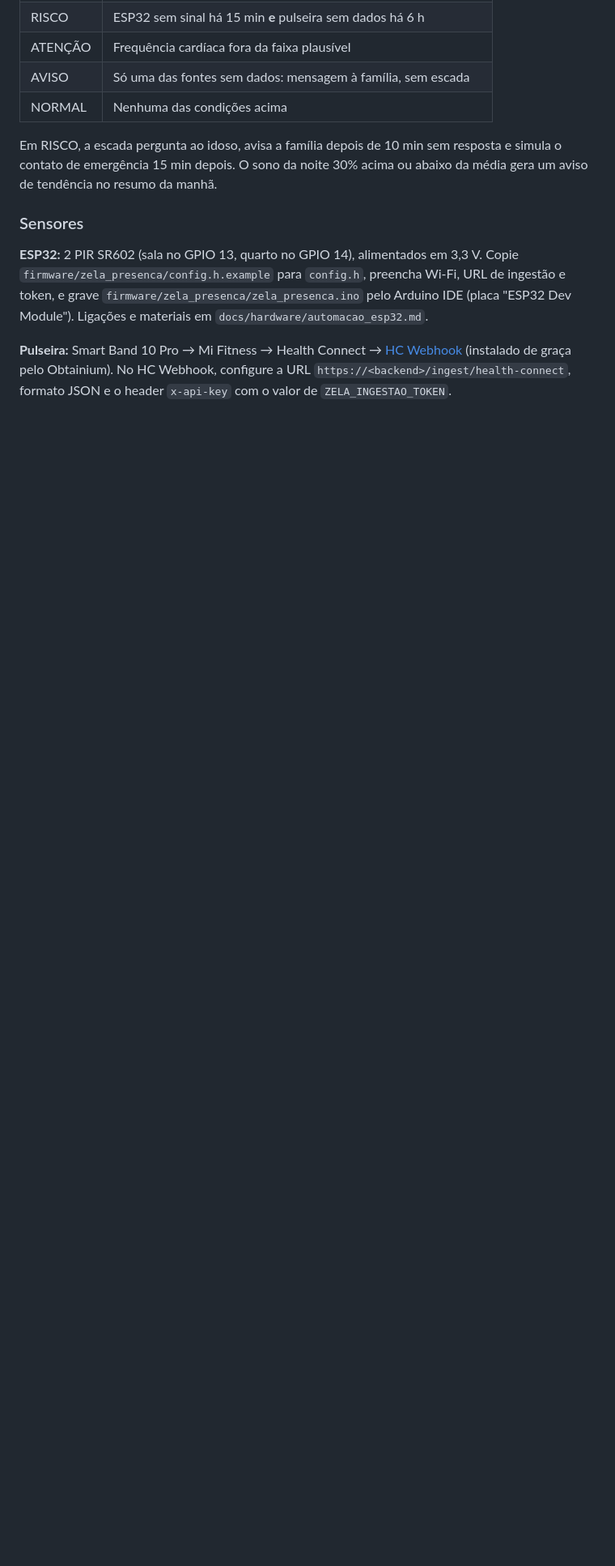
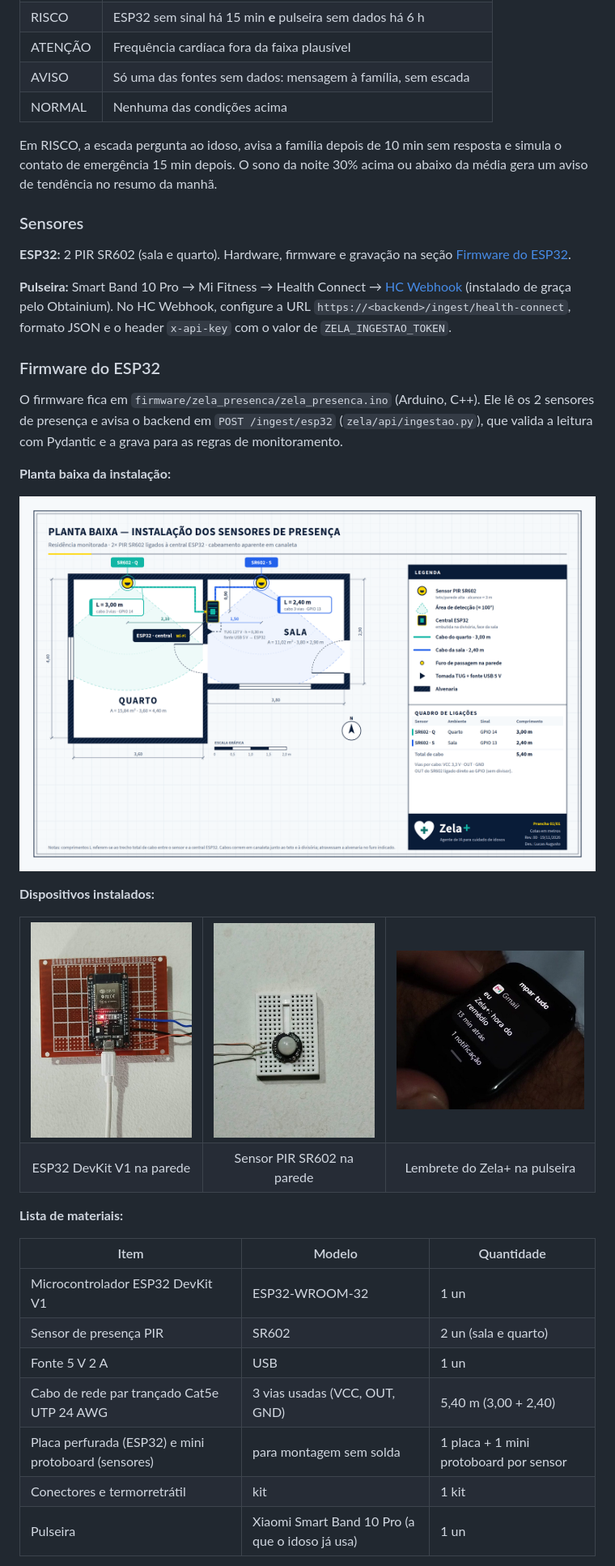
Before and after one commit to augustolnb/ag-zela-, a Markdown page: README.md, the part around one of its changes. Shown at 81% size. GitHub-like rendering; pictures changed too: docs/hardware/imagens/esp32-instalado-na-parede.jpg (added), docs/hardware/imagens/pulseira-lembrete.jpg (added), docs/hardware/imagens/sr602-instalado-na-parede.jpg (added); blank space fills up the shorter version.

```diff
--- a/README.md
+++ b/README.md
@@ -248,14 +248,50 @@ resposta e simula o contato de emergência 15 min depois. O sono da noite
 
 ### Sensores
 
-**ESP32:** 2 PIR SR602 (sala no GPIO 13, quarto no GPIO 14), alimentados em
-3,3 V. Copie `firmware/zela_presenca/config.h.example` para `config.h`,
-preencha Wi-Fi, URL de ingestão e token, e grave
-`firmware/zela_presenca/zela_presenca.ino` pelo Arduino IDE (placa "ESP32
-Dev Module"). Ligações e materiais em `docs/hardware/automacao_esp32.md`.
+**ESP32:** 2 PIR SR602 (sala e quarto). Hardware, firmware e gravação na
+seção [Firmware do ESP32](#firmware-do-esp32).
 
 **Pulseira:** Smart Band 10 Pro → Mi Fitness → Health Connect →
 [HC Webhook](https://github.com/mcnaveen/health-connect-webhook) (instalado
 de graça pelo Obtainium). No HC Webhook, configure a URL
 `https://<backend>/ingest/health-connect`, formato JSON e o header
 `x-api-key` com o valor de `ZELA_INGESTAO_TOKEN`.
+
+### Firmware do ESP32
+
+O firmware fica em `firmware/zela_presenca/zela_presenca.ino` (Arduino,
+C++). Ele lê os 2 sensores de presença e avisa o backend em
+`POST /ingest/esp32` (`zela/api/ingestao.py`), que valida a leitura com
+Pydantic e a grava para as regras de monitoramento.
+
+**Planta baixa da instalação:**
+
+![Planta baixa da instalação: ESP32 central e os 2 sensores SR602 (sala e quarto)](docs/hardware/planta-baixa-instalacao-zela-mais.png)
+
+**Dispositivos instalados:**
+
+<table>
+  <tr>
+    <td align="center"><img src="docs/hardware/imagens/esp32-instalado-na-parede.jpg" width="260" alt="ESP32 DevKit instalado na parede"></td>
+    <td align="center"><img src="docs/hardware/imagens/sr602-instalado-na-parede.jpg" width="260" alt="Sensor PIR SR602 instalado na parede"></td>
+    <td align="center"><img src="docs/hardware/imagens/pulseira-lembrete.jpg" width="300" alt="Lembrete do Zela+ na pulseira"></td>
+  </tr>
+  <tr>
+    <td align="center">ESP32 DevKit V1 na parede</td>
+    <td align="center">Sensor PIR SR602 na parede</td>
+    <td align="center">Lembrete do Zela+ na pulseira</td>
+  </tr>
+</table>
+
+**Lista de materiais:**
+
+| Item | Modelo | Quantidade |
+|---|---|---|
+| Microcontrolador ESP32 DevKit V1 | ESP32-WROOM-32 | 1 un |
+| Sensor de presença PIR | SR602 | 2 un (sala e quarto) |
+| Fonte 5 V 2 A | USB | 1 un |
+| Cabo de rede par trançado Cat5e UTP 24 AWG | 3 vias usadas (VCC, OUT, GND) | 5,40 m (3,00 + 2,40) |
+| Placa perfurada (ESP32) e mini protoboard (sensores) | para montagem sem solda | 1 placa + 1 mini protoboard por sensor |
+| Conectores e termorretrátil | kit | 1 kit |
+| Pulseira | Xiaomi Smart Band 10 Pro (a que o idoso já usa) | 1 un |
+
```
Also changed, not shown: other parts of README.md (+44 -1 lines).
